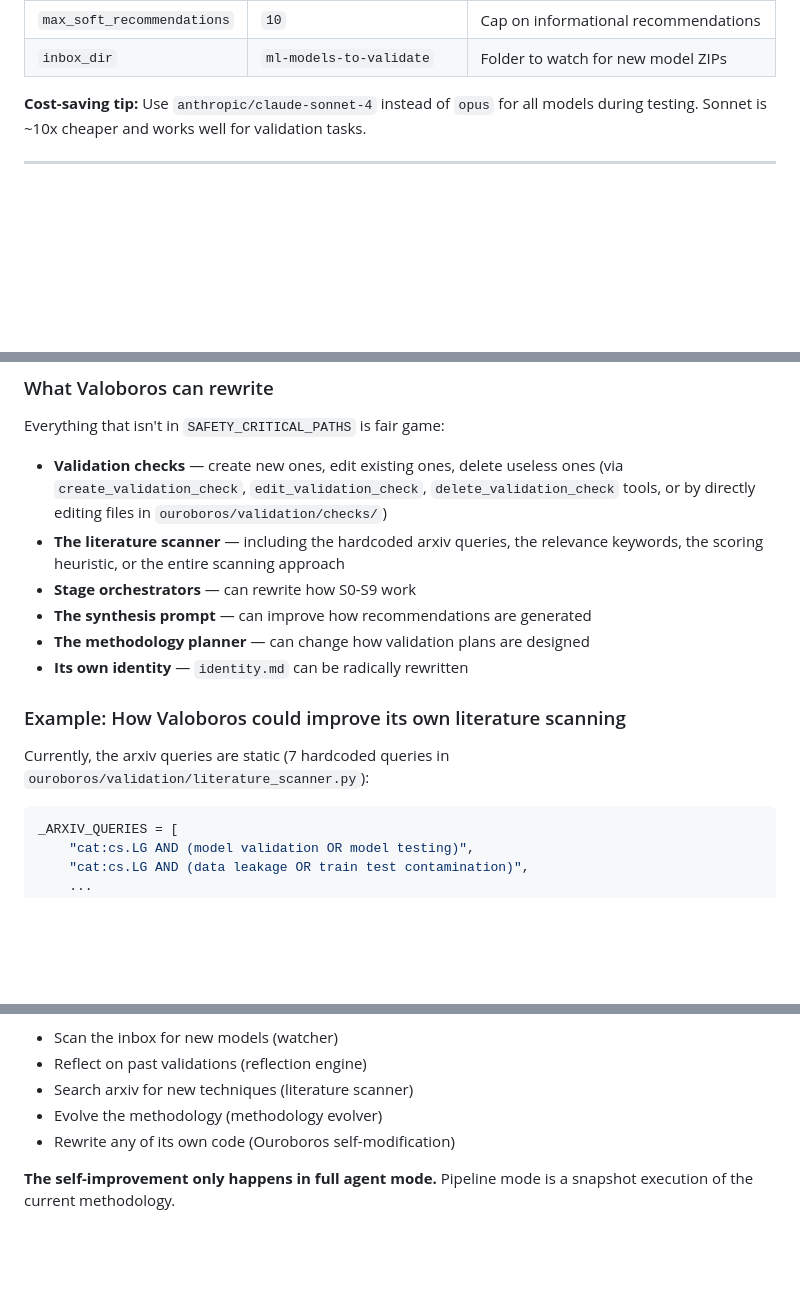
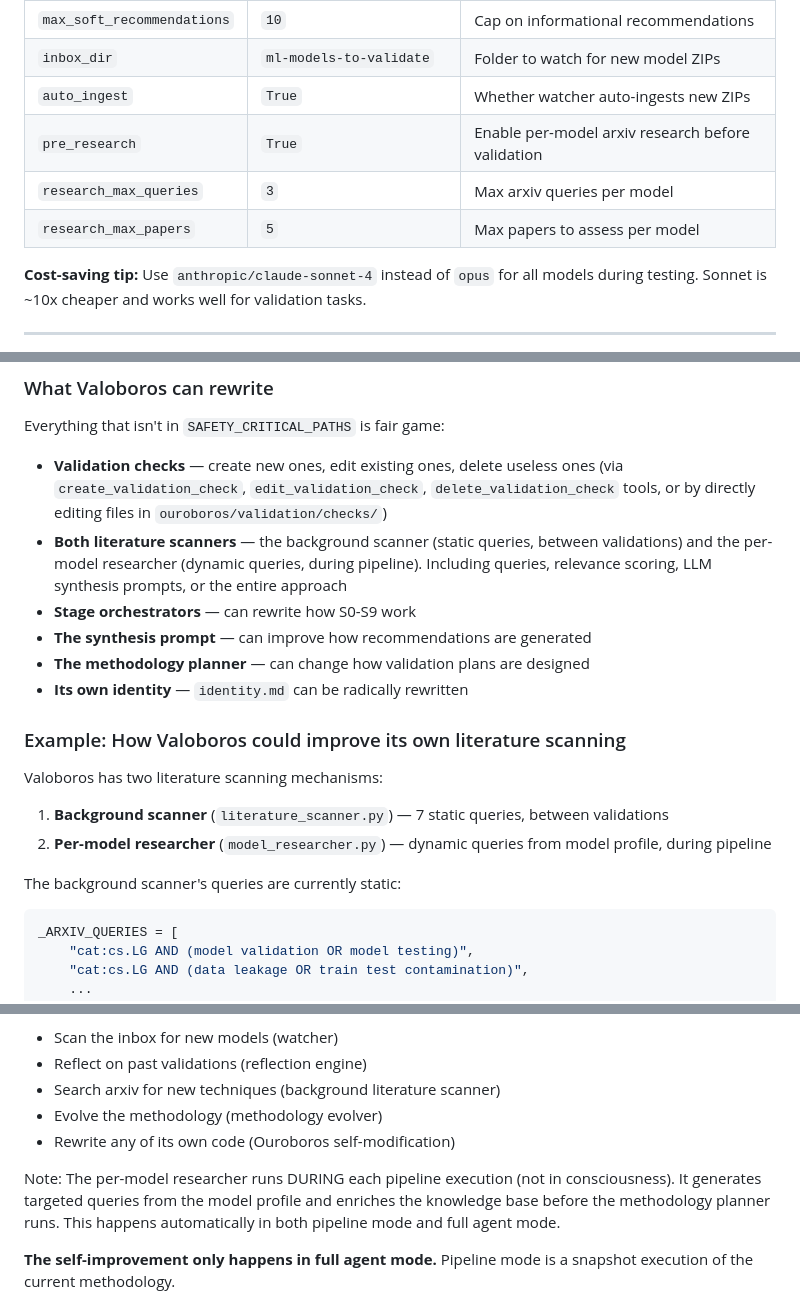
Before and after one commit to Mosyamac2/valoboros-desktop-4.10.2, a Markdown page: aux_notes/valoboros_tutorial.md, 3 parts joined by grey strips. Rendered like a GitHub page; blank space fills up the shorter version.

````diff
--- a/aux_notes/valoboros_tutorial.md
+++ b/aux_notes/valoboros_tutorial.md
@@ -614,6 +615,10 @@ All settings can be set via environment variables or `ValidationConfig`:
 | `max_hard_recommendations` | `10` | Cap on implementable recommendations |
 | `max_soft_recommendations` | `10` | Cap on informational recommendations |
 | `inbox_dir` | `ml-models-to-validate` | Folder to watch for new model ZIPs |
+| `auto_ingest` | `True` | Whether watcher auto-ingests new ZIPs |
+| `pre_research` | `True` | Enable per-model arxiv research before validation |
+| `research_max_queries` | `3` | Max arxiv queries per model |
+| `research_max_papers` | `5` | Max papers to assess per model |
 
 **Cost-saving tip:** Use `anthropic/claude-sonnet-4` instead of `opus` for all
 models during testing. Sonnet is ~10x cheaper and works well for validation tasks.
@@ -645,8 +650,9 @@ Everything that isn't in `SAFETY_CRITICAL_PATHS` is fair game:
 - **Validation checks** — create new ones, edit existing ones, delete useless ones
   (via `create_validation_check`, `edit_validation_check`, `delete_validation_check` tools,
   or by directly editing files in `ouroboros/validation/checks/`)
-- **The literature scanner** — including the hardcoded arxiv queries, the relevance
-  keywords, the scoring heuristic, or the entire scanning approach
+- **Both literature scanners** — the background scanner (static queries, between
+  validations) and the per-model researcher (dynamic queries, during pipeline).
+  Including queries, relevance scoring, LLM synthesis prompts, or the entire approach
 - **Stage orchestrators** — can rewrite how S0-S9 work
 - **The synthesis prompt** — can improve how recommendations are generated
 - **The methodology planner** — can change how validation plans are designed
@@ -654,8 +660,11 @@ Everything that isn't in `SAFETY_CRITICAL_PATHS` is fair game:
 
 ### Example: How Valoboros could improve its own literature scanning
 
-Currently, the arxiv queries are static (7 hardcoded queries in
-`ouroboros/validation/literature_scanner.py`):
+Valoboros has two literature scanning mechanisms:
+1. **Background scanner** (`literature_scanner.py`) — 7 static queries, between validations
+2. **Per-model researcher** (`model_researcher.py`) — dynamic queries from model profile, during pipeline
+
+The background scanner's queries are currently static:
 
 ```python
 _ARXIV_QUERIES = [
@@ -704,9 +713,14 @@ When Ouroboros runs as a full agent (via `launcher.py` → `server.py` → web U
 the background consciousness loop wakes up periodically and can:
 - Scan the inbox for new models (watcher)
 - Reflect on past validations (reflection engine)
-- Search arxiv for new techniques (literature scanner)
+- Search arxiv for new techniques (background literature scanner)
 - Evolve the methodology (methodology evolver)
 - Rewrite any of its own code (Ouroboros self-modification)
+
+Note: The per-model researcher runs DURING each pipeline execution (not in
+consciousness). It generates targeted queries from the model profile and
+enriches the knowledge base before the methodology planner runs. This
+happens automatically in both pipeline mode and full agent mode.
 
 **The self-improvement only happens in full agent mode.** Pipeline mode is a
 snapshot execution of the current methodology.
````
Also changed, not shown: other parts of aux_notes/valoboros_tutorial.md (+1 -0 lines), README.md (+15 -1 lines).
